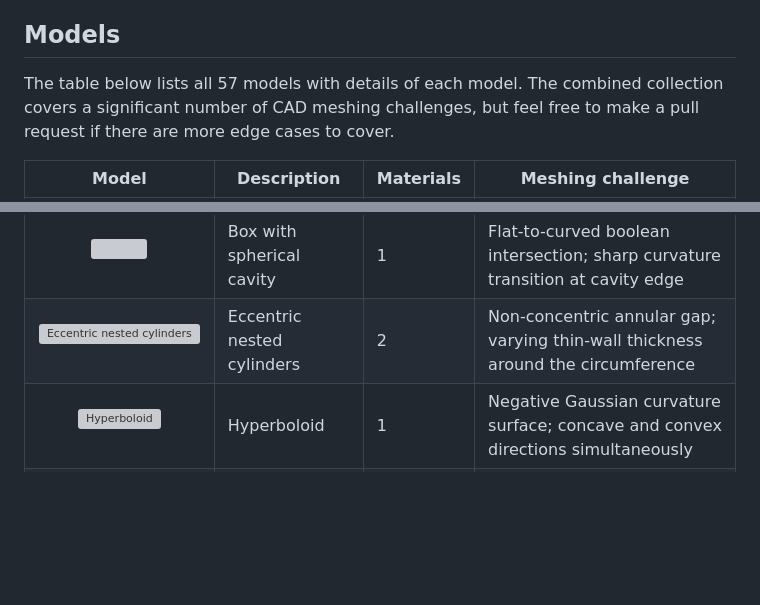
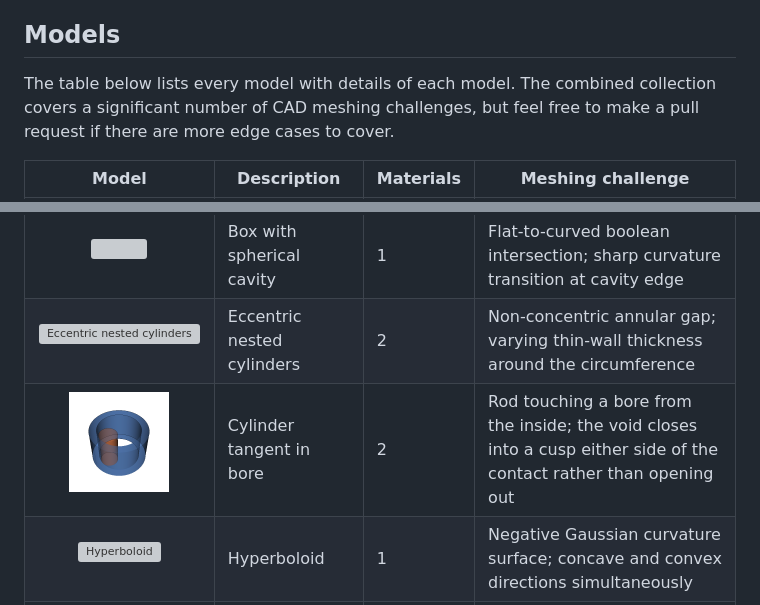
Before and after one commit to fusion-energy/model_benchmark_zoo, a Markdown page: README.md, 2 parts joined by grey strips. Drawn GitHub-style; pictures changed too: images/cylinder_tangent_in_bore.png (added); blank space fills up the shorter version; grey boxes are pictures that could not be loaded.

```diff
--- a/README.md
+++ b/README.md
@@ -25,7 +25,7 @@ The repository then grew into a way to test my DAGMC geometry making package [ca
 
 ## Models
 
-The table below lists all 57 models with details of each model. The combined collection covers a significant number of CAD meshing challenges, but feel free to make a pull request if there are more edge cases to cover.
+The table below lists every model with details of each model. The combined collection covers a significant number of CAD meshing challenges, but feel free to make a pull request if there are more edge cases to cover.
 
 | Model | Description | Materials | Meshing challenge |
 |---|---|---|---|
@@ -51,6 +51,7 @@ The table below lists all 57 models with details of each model. The combined col
 | <p align="center"><img src="images/sphere_with_cylindrical_hole.png" width="100"></p> | Sphere with cylindrical hole | 1 | Curved-to-curved boolean intersection producing saddle-shaped seam edges |
 | <p align="center"><img src="images/box_with_spherical_cavity.png" width="100"></p> | Box with spherical cavity | 1 | Flat-to-curved boolean intersection; sharp curvature transition at cavity edge |
 | <p align="center"><img src="images/eccentric_nested_cylinders.png" alt="Eccentric nested cylinders" width="100"></p> | Eccentric nested cylinders | 2 | Non-concentric annular gap; varying thin-wall thickness around the circumference |
+| <p align="center"><img src="images/cylinder_tangent_in_bore.png" alt="Cylinder tangent in bore" width="100"></p> | Cylinder tangent in bore | 2 | Rod touching a bore from the inside; the void closes into a cusp either side of the contact rather than opening out |
 | <p align="center"><img src="images/hyperboloid.png" alt="Hyperboloid" width="100"></p> | Hyperboloid | 1 | Negative Gaussian curvature surface; concave and convex directions simultaneously |
 | <p align="center"><img src="images/thin_walled_sphere.png" alt="Thin-walled sphere" width="100"></p> | Thin-walled sphere | 1 | Curved thin shell; element quality in narrow gap between two concentric curved surfaces |
 | <p align="center"><img src="images/thin_walled_cylinder.png" alt="Thin-walled cylinder" width="100"></p> | Thin-walled cylinder | 1 | Cylindrical thin shell; element quality in narrow annular gap between concentric surfaces |
```
Also changed, not shown: 6 other files.
